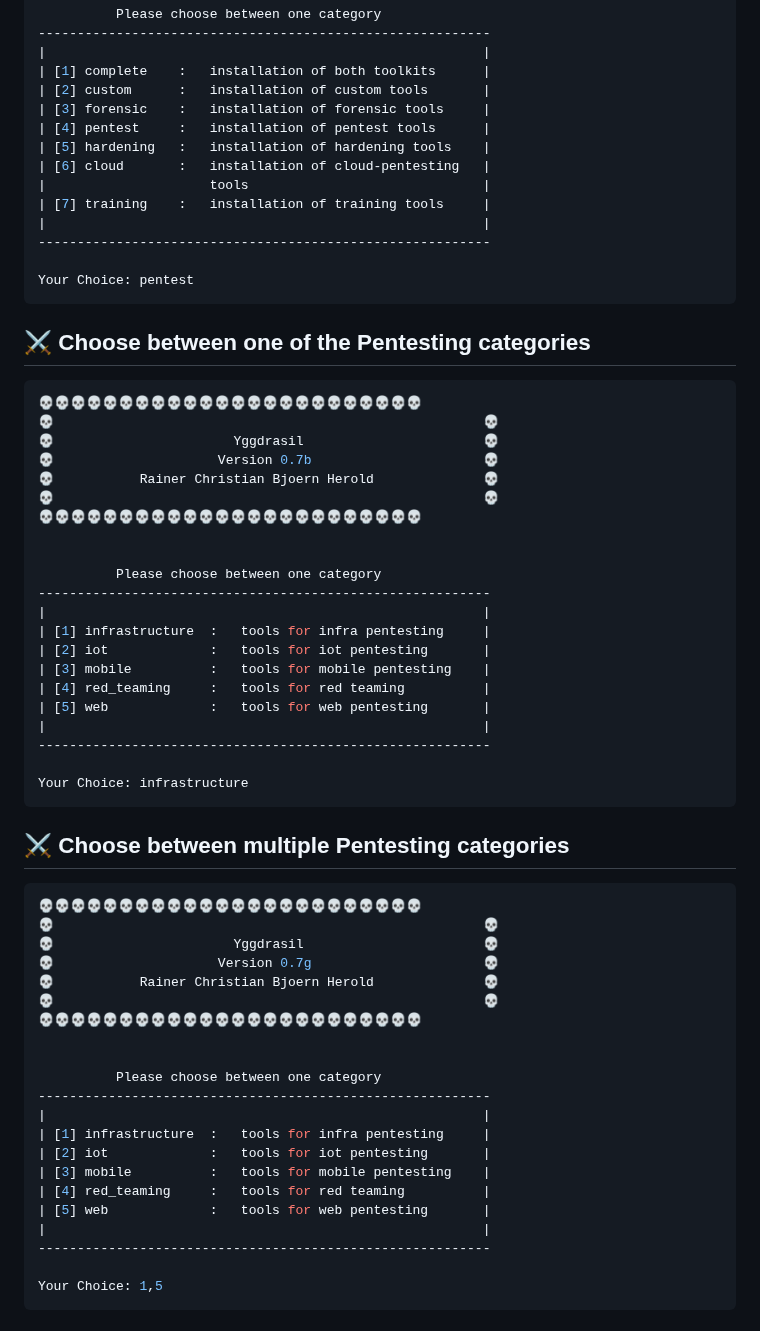
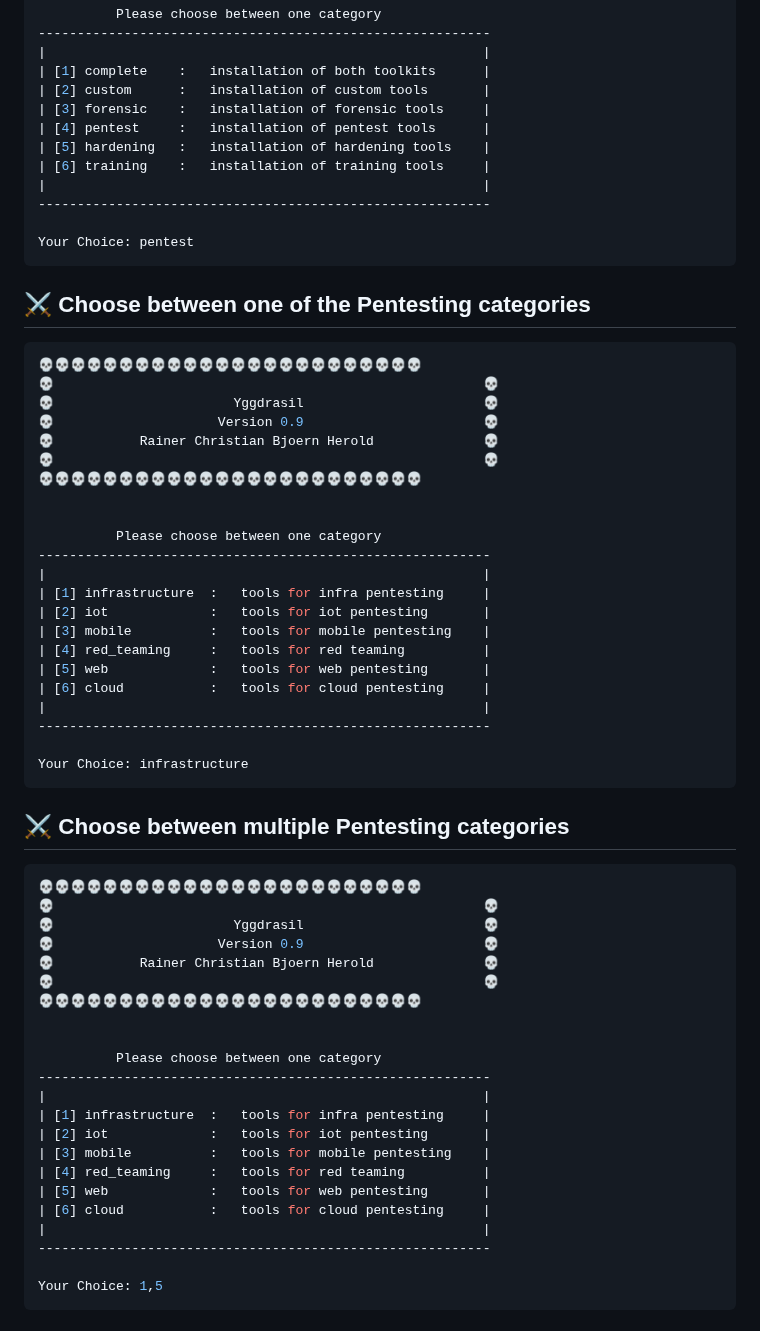
Before and after one commit to Jarl-Bjoern/Yggdrasil, a Markdown page: README.md, the part around the change. Rendered like a GitHub page.

```diff
--- a/README.md
+++ b/README.md
@@ -247,9 +247,7 @@ optional arguments:
 | [3] forensic    :   installation of forensic tools     |
 | [4] pentest     :   installation of pentest tools      |
 | [5] hardening   :   installation of hardening tools    |
-| [6] cloud       :   installation of cloud-pentesting   |
-|                     tools                              |
-| [7] training    :   installation of training tools     |
+| [6] training    :   installation of training tools     |
 |                                                        |
 ----------------------------------------------------------
 
@@ -262,7 +260,7 @@ Your Choice: pentest
 💀💀💀💀💀💀💀💀💀💀💀💀💀💀💀💀💀💀💀💀💀💀💀💀
 💀                                                       💀
 💀                       Yggdrasil                       💀
-💀                     Version 0.7b                      💀
+💀                     Version 0.9                       💀
 💀           Rainer Christian Bjoern Herold              💀
 💀                                                       💀
 💀💀💀💀💀💀💀💀💀💀💀💀💀💀💀💀💀💀💀💀💀💀💀💀
@@ -276,6 +274,7 @@ Your Choice: pentest
 | [3] mobile          :   tools for mobile pentesting    |
 | [4] red_teaming     :   tools for red teaming          |
 | [5] web             :   tools for web pentesting       |
+| [6] cloud           :   tools for cloud pentesting     |
 |                                                        |
 ----------------------------------------------------------
 
@@ -288,7 +287,7 @@ Your Choice: infrastructure
 💀💀💀💀💀💀💀💀💀💀💀💀💀💀💀💀💀💀💀💀💀💀💀💀
 💀                                                       💀
 💀                       Yggdrasil                       💀
-💀                     Version 0.7g                      💀
+💀                     Version 0.9                       💀
 💀           Rainer Christian Bjoern Herold              💀
 💀                                                       💀
 💀💀💀💀💀💀💀💀💀💀💀💀💀💀💀💀💀💀💀💀💀💀💀💀
@@ -302,6 +301,7 @@ Your Choice: infrastructure
 | [3] mobile          :   tools for mobile pentesting    |
 | [4] red_teaming     :   tools for red teaming          |
 | [5] web             :   tools for web pentesting       |
+| [6] cloud           :   tools for cloud pentesting     |
 |                                                        |
 ----------------------------------------------------------
 
```
